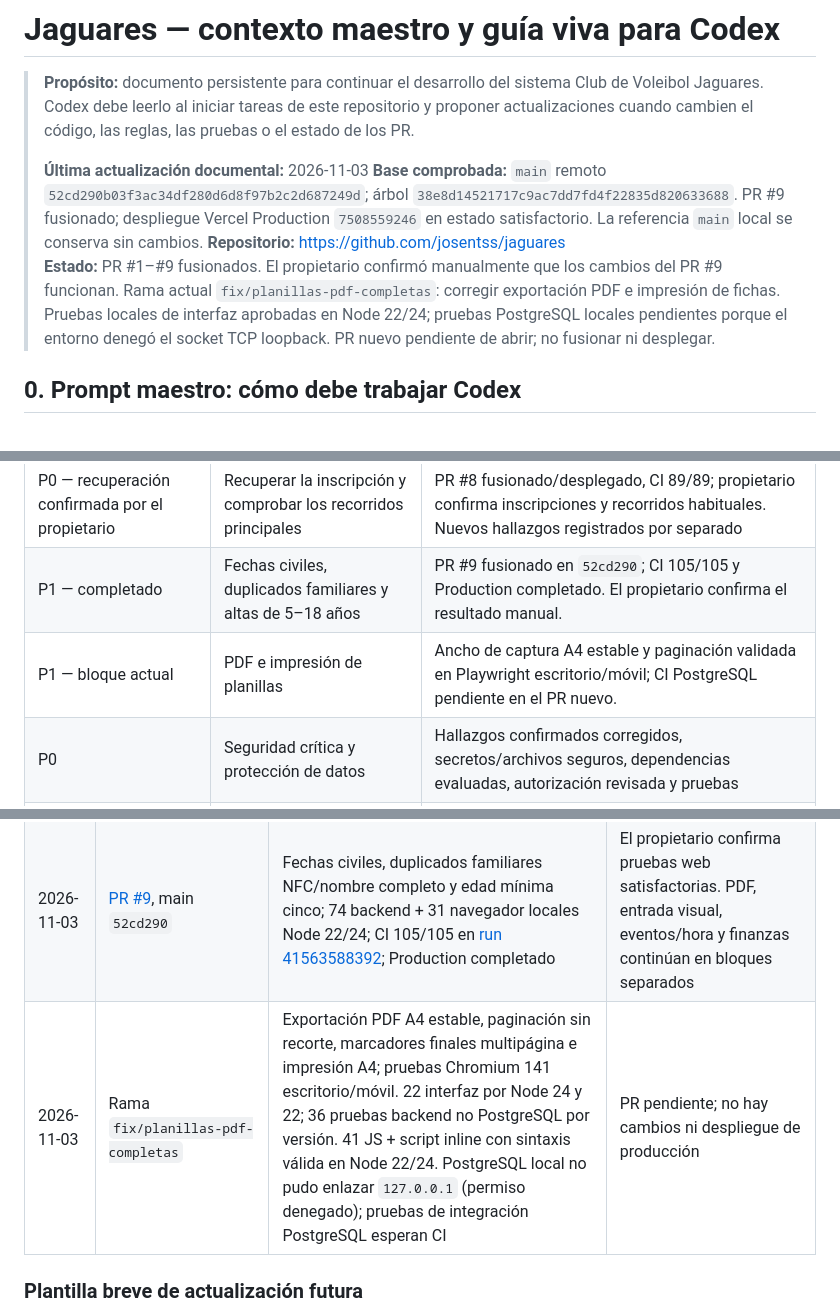
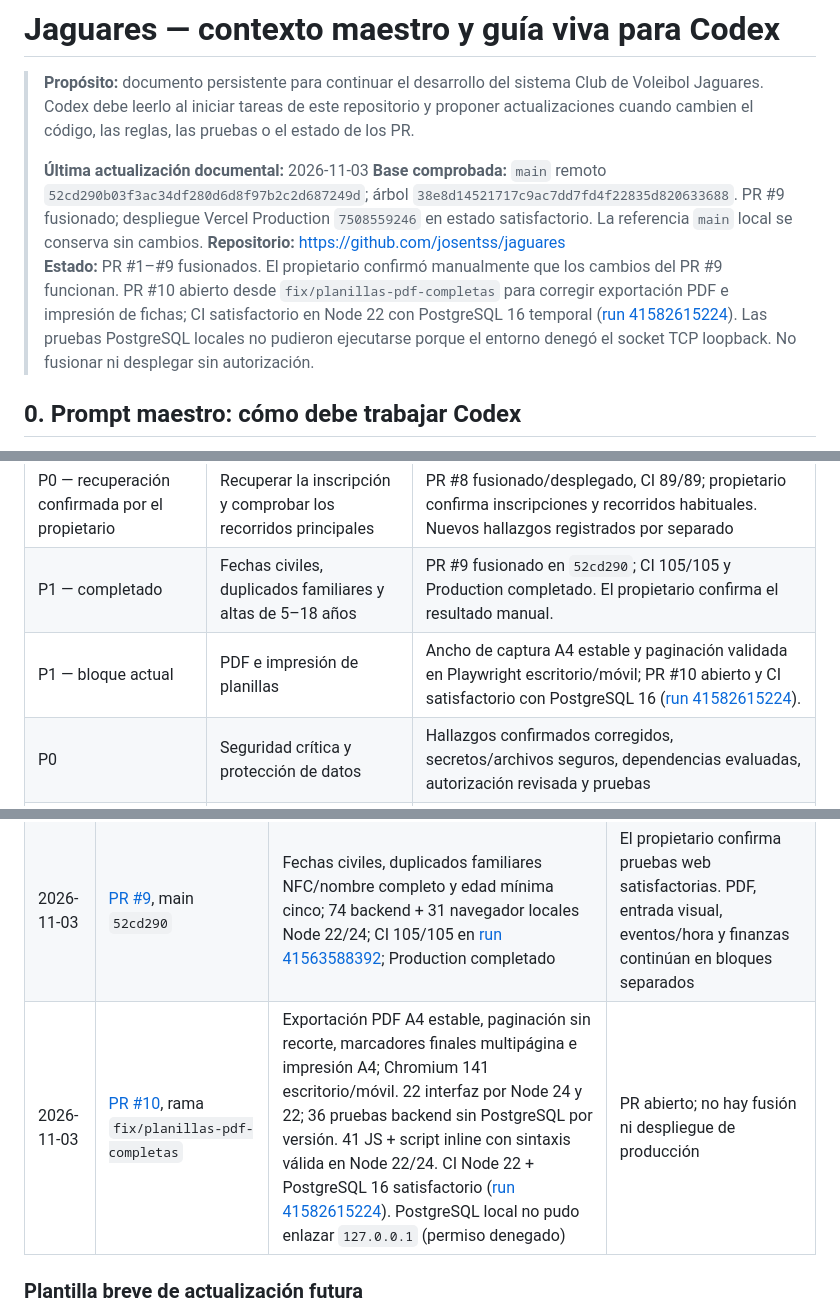
Before and after one commit to josentss/jaguares, a Markdown page: docs/CONTEXTO_MAESTRO_CODEX.md, 3 parts joined by grey strips. Drawn GitHub-style.

Commit message:
docs: record successful PDF verification CI

```diff
--- a/docs/CONTEXTO_MAESTRO_CODEX.md
+++ b/docs/CONTEXTO_MAESTRO_CODEX.md
@@ -5,7 +5,7 @@
 > **Última actualización documental:** 2026-11-03
 > **Base comprobada:** `main` remoto `52cd290b03f3ac34df280d6d8f97b2c2d687249d`; árbol `38e8d14521717c9ac7dd7fd4f22835d820633688`. PR #9 fusionado; despliegue Vercel Production `7508559246` en estado satisfactorio. La referencia `main` local se conserva sin cambios.
 > **Repositorio:** https://github.com/josentss/jaguares
-> **Estado:** PR #1–#9 fusionados. El propietario confirmó manualmente que los cambios del PR #9 funcionan. Rama actual `fix/planillas-pdf-completas`: corregir exportación PDF e impresión de fichas. Pruebas locales de interfaz aprobadas en Node 22/24; pruebas PostgreSQL locales pendientes porque el entorno denegó el socket TCP loopback. PR nuevo pendiente de abrir; no fusionar ni desplegar.
+> **Estado:** PR #1–#9 fusionados. El propietario confirmó manualmente que los cambios del PR #9 funcionan. PR #10 abierto desde `fix/planillas-pdf-completas` para corregir exportación PDF e impresión de fichas; CI satisfactorio en Node 22 con PostgreSQL 16 temporal ([run 41582615224](https://github.com/josentss/jaguares/actions/runs/41582615224)). Las pruebas PostgreSQL locales no pudieron ejecutarse porque el entorno denegó el socket TCP loopback. No fusionar ni desplegar sin autorización.
 
 ## 0. Prompt maestro: cómo debe trabajar Codex
 
@@ -243,7 +243,7 @@ No bloquear fases técnicas independientes por la ausencia de estas decisiones.
 | --- | --- | --- |
 | P0 — recuperación confirmada por el propietario | Recuperar la inscripción y comprobar los recorridos principales | PR #8 fusionado/desplegado, CI 89/89; propietario confirma inscripciones y recorridos habituales. Nuevos hallazgos registrados por separado |
 | P1 — completado | Fechas civiles, duplicados familiares y altas de 5–18 años | PR #9 fusionado en `52cd290`; CI 105/105 y Production completado. El propietario confirma el resultado manual.
-| P1 — bloque actual | PDF e impresión de planillas | Ancho de captura A4 estable y paginación validada en Playwright escritorio/móvil; CI PostgreSQL pendiente en el PR nuevo.
+| P1 — bloque actual | PDF e impresión de planillas | Ancho de captura A4 estable y paginación validada en Playwright escritorio/móvil; PR #10 abierto y CI satisfactorio con PostgreSQL 16 ([run 41582615224](https://github.com/josentss/jaguares/actions/runs/41582615224)).
 | P0 | Seguridad crítica y protección de datos | Hallazgos confirmados corregidos, secretos/archivos seguros, dependencias evaluadas, autorización revisada y pruebas |
 | P1 — PR #6/#7 fusionados; esquema real pendiente | Integridad de identidades, cédulas, atletas y perfiles | CI confirmado; completar pruebas manuales autenticadas y auditar duplicados/constraints históricos con acceso de lectura |
 | P2 | Migraciones, auditoría y ciclo de vida | Esquema reproducible, eventos trazables, archivado y política de borrado definida |
@@ -321,7 +321,7 @@ P0 y P1 pueden coexistir en PR separados; priorizar riesgos graves confirmados.
 | 2026-11-02 | Rama documental `docs/verificacion-pr7-web` | Evidencia de fusión/CI/Production y guía de 75 casos manuales, sin cambios de código | Documentación local para revisión; resultados manuales del propietario por registrar |
 | 2026-11-02 | PR #8 / main `d6d8c38` | CI 64 backend + 25 navegador aprobado; Production completado; siete recursos coinciden; propietario confirma inscripción y recorridos habituales | Nuevos hallazgos registrados; proveedores/constraints productivos sin validar |
 | 2026-11-03 | [PR #9](https://github.com/josentss/jaguares/pull/9), main `52cd290` | Fechas civiles, duplicados familiares NFC/nombre completo y edad mínima cinco; 74 backend + 31 navegador locales Node 22/24; CI 105/105 en [run 41563588392](https://github.com/josentss/jaguares/actions/runs/41563588392); Production completado | El propietario confirma pruebas web satisfactorias. PDF, entrada visual, eventos/hora y finanzas continúan en bloques separados |
-| 2026-11-03 | Rama `fix/planillas-pdf-completas` | Exportación PDF A4 estable, paginación sin recorte, marcadores finales multipágina e impresión A4; pruebas Chromium 141 escritorio/móvil. 22 interfaz por Node 24 y 22; 36 pruebas backend no PostgreSQL por versión. 41 JS + script inline con sintaxis válida en Node 22/24. PostgreSQL local no pudo enlazar `127.0.0.1` (permiso denegado); pruebas de integración PostgreSQL esperan CI | PR pendiente; no hay cambios ni despliegue de producción |
+| 2026-11-03 | [PR #10](https://github.com/josentss/jaguares/pull/10), rama `fix/planillas-pdf-completas` | Exportación PDF A4 estable, paginación sin recorte, marcadores finales multipágina e impresión A4; Chromium 141 escritorio/móvil. 22 interfaz por Node 24 y 22; 36 pruebas backend sin PostgreSQL por versión. 41 JS + script inline con sintaxis válida en Node 22/24. CI Node 22 + PostgreSQL 16 satisfactorio ([run 41582615224](https://github.com/josentss/jaguares/actions/runs/41582615224)). PostgreSQL local no pudo enlazar `127.0.0.1` (permiso denegado) | PR abierto; no hay fusión ni despliegue de producción |
 
 ### Plantilla breve de actualización futura
 
```
Also changed, not shown: docs/SEGUIMIENTO_PRUEBAS_WEB.md (+2 -2 lines).
